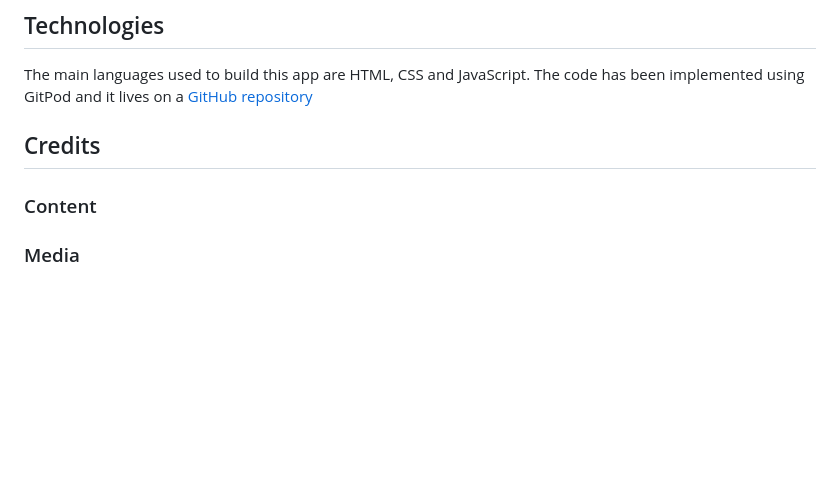
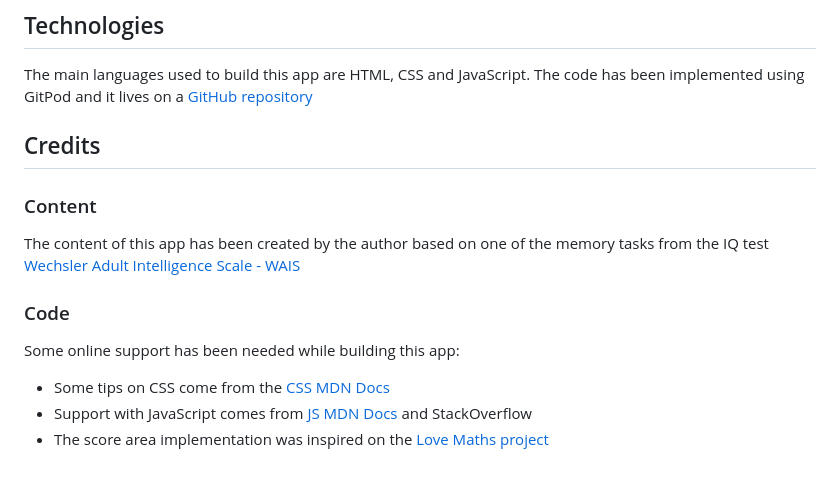
Before and after one commit to MariluzCodeInstitute/memory-game, a Markdown page: README.md, the part around the change. Drawn GitHub-style; blank space fills up the shorter version.

Commit message:
Add Credits section to README

```diff
--- a/README.md
+++ b/README.md
@@ -84,9 +84,16 @@ Alternativelly you can clon the repo into your machine and open the html file wi
 
 The main languages used to build this app are HTML, CSS and JavaScript. The code has been implemented using GitPod and it lives on a [GitHub repository](https://github.com/MariluzCodeInstitute/memory-game)
 
-
 ## Credits
 
 ### Content
 
-### Media
+The content of this app has been created by the author based on one of the memory tasks from the IQ test [Wechsler Adult Intelligence Scale - WAIS](https://en.wikipedia.org/wiki/Wechsler_Adult_Intelligence_Scale)
+
+### Code
+
+Some online support has been needed while building this app:
+
+- Some tips on CSS come from the [CSS MDN Docs](https://developer.mozilla.org/en-US/docs/Web/CSS)
+- Support with JavaScript comes from [JS MDN Docs](https://developer.mozilla.org/en-US/docs/Web/JavaScript) and StackOverflow
+- The score area implementation was inspired on the [Love Maths project](https://github.com/Code-Institute-Solutions/love-maths-2.0-sourcecode)
```
